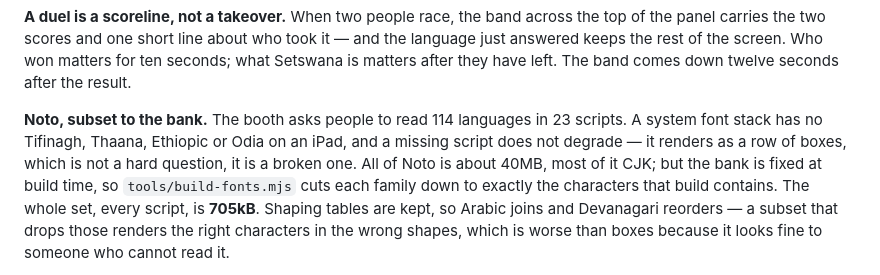
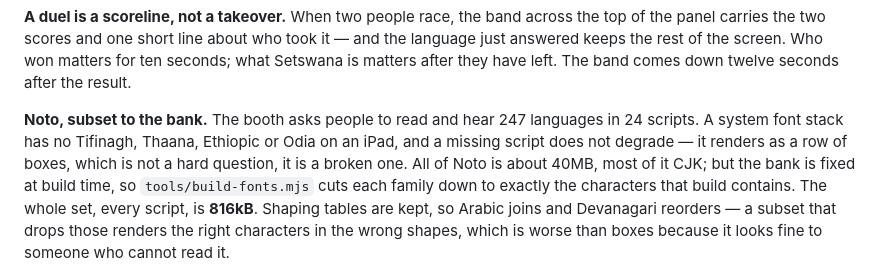
Before and after one commit to sacostat-13/cv-geo-booth, a Markdown page: README.md, the part around the change. GitHub-like rendering.

Commit message:
README: the numbers the last two commits changed
247 languages, 4,147 questions, 829 runs before a repeat, 816kB of font, and
the clips section rewritten now that there are clips.

Co-Authored-By: Claude Opus 5 <noreply@anthropic.com>
Claude-Session: https://claude.ai/code/session_01Buyh3mjCpyrU2uNA9Y1KpZ

```diff
--- a/README.md
+++ b/README.md
@@ -68,13 +68,13 @@ who took it — and the language just answered keeps the rest of the screen.
 Who won matters for ten seconds; what Setswana is matters after they have
 left. The band comes down twelve seconds after the result.
 
-**Noto, subset to the bank.** The booth asks people to read 114 languages in
-23 scripts. A system font stack has no Tifinagh, Thaana, Ethiopic or Odia on
+**Noto, subset to the bank.** The booth asks people to read and hear 247 languages in
+24 scripts. A system font stack has no Tifinagh, Thaana, Ethiopic or Odia on
 an iPad, and a missing script does not degrade — it renders as a row of
 boxes, which is not a hard question, it is a broken one. All of Noto is about
 40MB, most of it CJK; but the bank is fixed at build time, so
 `tools/build-fonts.mjs` cuts each family down to exactly the characters that
-build contains. The whole set, every script, is **705kB**. Shaping tables are
+build contains. The whole set, every script, is **816kB**. Shaping tables are
 kept, so Arabic joins and Devanagari reorders — a subset that drops those
 renders the right characters in the wrong shapes, which is worse than boxes
 because it looks fine to someone who cannot read it.
```
